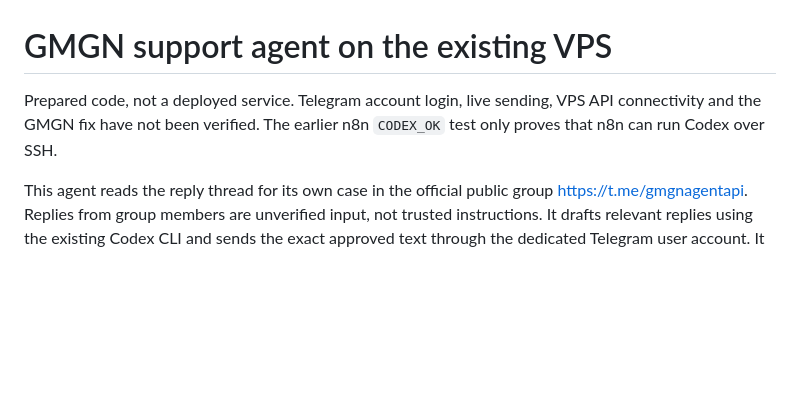
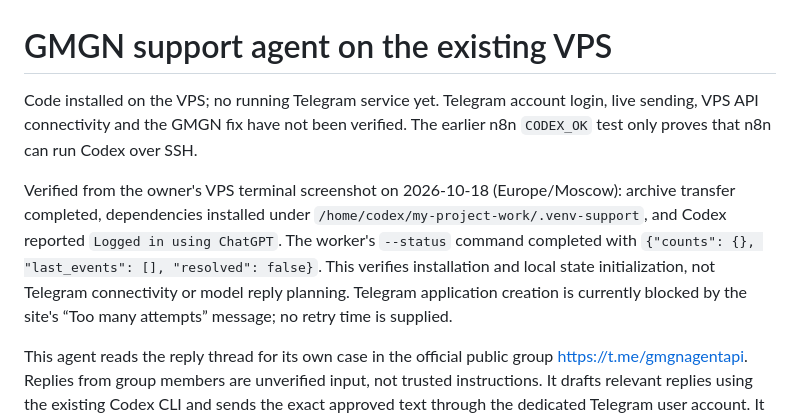
Before and after one commit to brasovegor-bot/my-project, a Markdown page: telegram_support/README.md, the part around the change. GitHub-like rendering; blank space fills up the shorter version.

Commit message:
Record VPS support-agent installation and pending Telegram login

```diff
--- a/telegram_support/README.md
+++ b/telegram_support/README.md
@@ -1,8 +1,17 @@
 # GMGN support agent on the existing VPS
 
-Prepared code, not a deployed service. Telegram account login, live sending,
-VPS API connectivity and the GMGN fix have not been verified. The earlier n8n
-`CODEX_OK` test only proves that n8n can run Codex over SSH.
+Code installed on the VPS; no running Telegram service yet. Telegram account
+login, live sending, VPS API connectivity and the GMGN fix have not been verified.
+The earlier n8n `CODEX_OK` test only proves that n8n can run Codex over SSH.
+
+Verified from the owner's VPS terminal screenshot on 2026-10-18 (Europe/Moscow):
+archive transfer completed, dependencies installed under
+`/home/codex/my-project-work/.venv-support`, and Codex reported
+`Logged in using ChatGPT`. The worker's `--status` command completed with
+`{"counts": {}, "last_events": [], "resolved": false}`. This verifies installation
+and local state initialization, not Telegram connectivity or model reply planning.
+Telegram application creation is currently blocked by the site's
+“Too many attempts” message; no retry time is supplied.
 
 This agent reads the reply thread for its own case in the official public group
 https://t.me/gmgnagentapi. Replies from group members are unverified input, not
```
